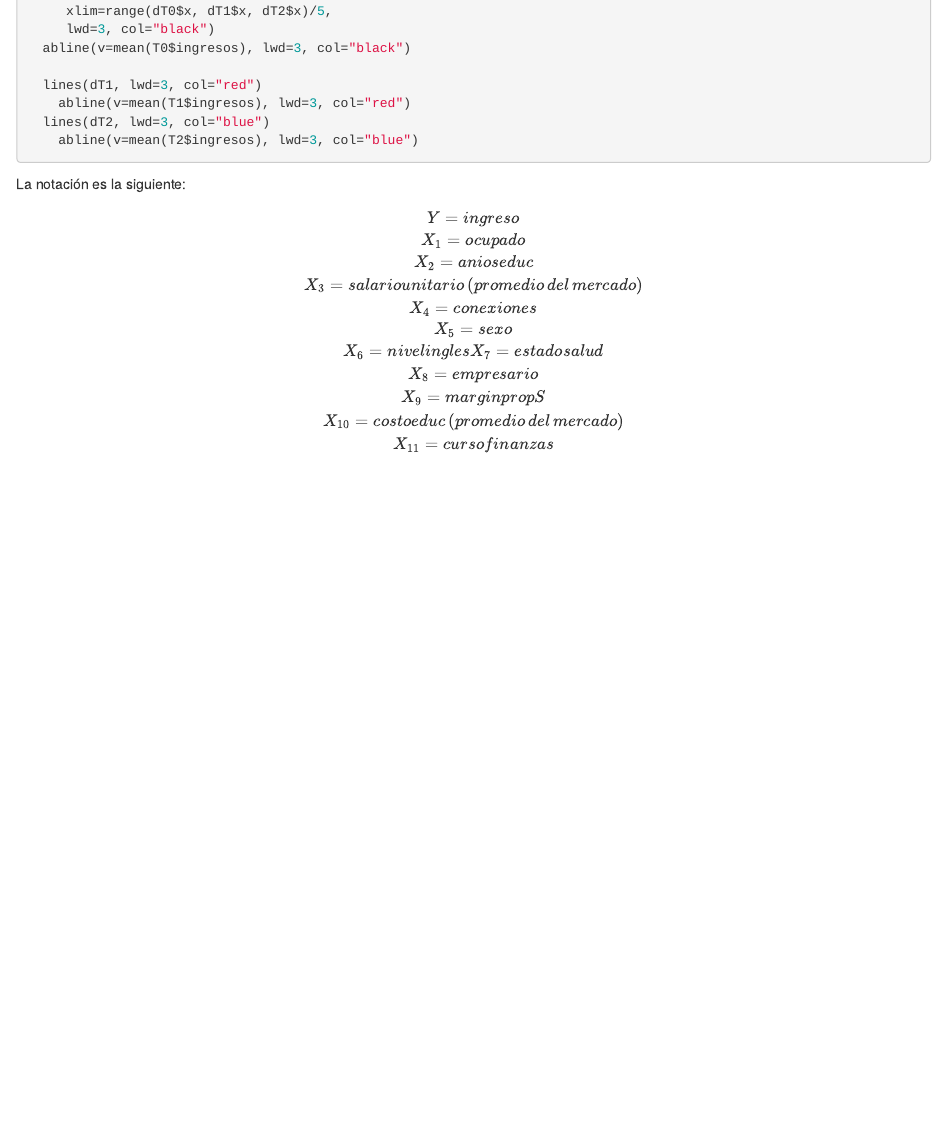
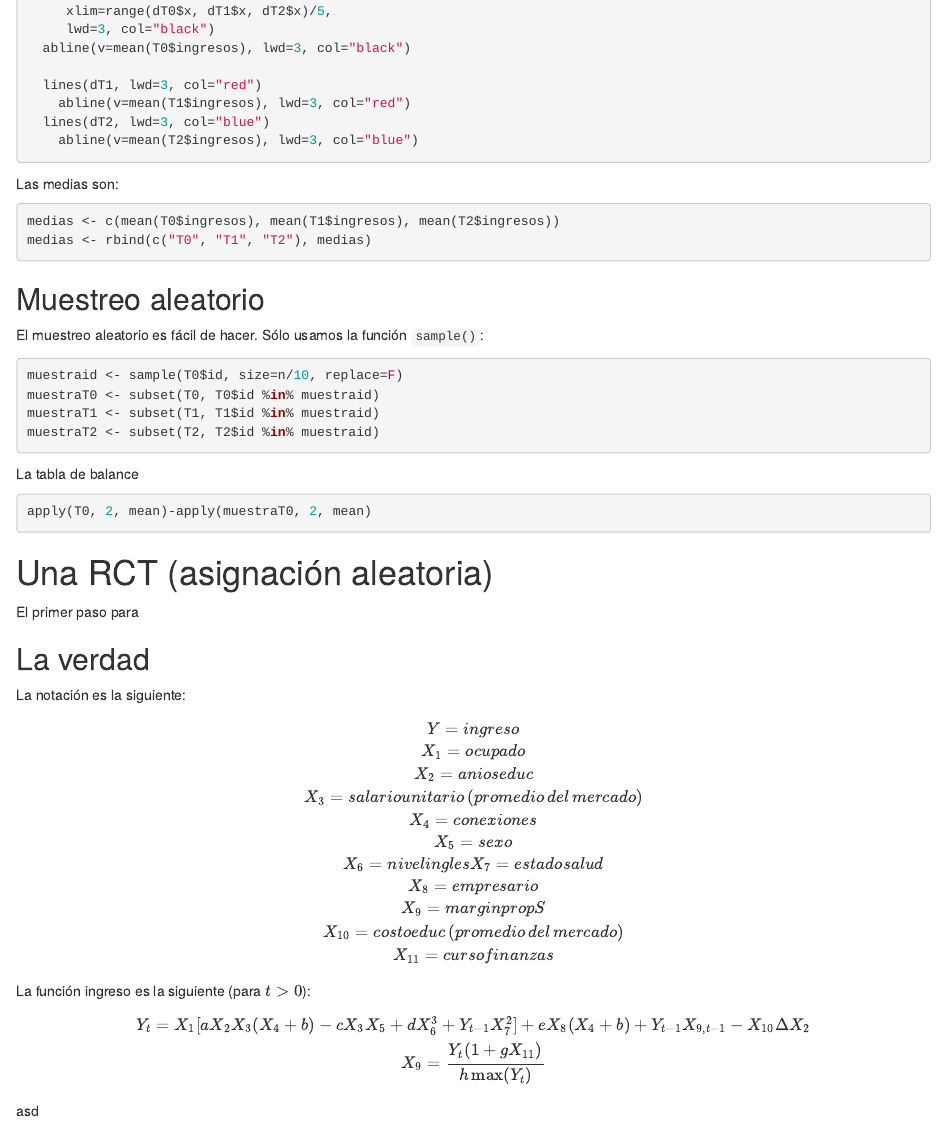
Before and after one commit to normansimonr/taller_nora, an R Markdown document (README.rmd): the page in a window 1100 px wide, from 610 px down. Rendered offline with R 4.5, knitr and Pandoc, with nearby package versions; both versions are drawn in the output format of the newer one.

Commit message:
Empezada parte de muestreo aleatorio y tabla de balance.

````diff
--- a/README.rmd
+++ b/README.rmd
@@ -2,7 +2,7 @@
 title: "Taller"
 author: "Norman Simón Rodríguez"
 date: "23 de octubre de 2017"
-output: github_document
+output: html_document
 ---
 
 ```{r setup, include=FALSE}
@@ -50,6 +50,38 @@ plot(dT0, main="Ingresos sin intervención", xlab="Pesos per cápita", ylim=rang
     abline(v=mean(T2$ingresos), lwd=3, col="blue")
 ```
 
+
+Las medias son:
+```{r}
+medias <- c(mean(T0$ingresos), mean(T1$ingresos), mean(T2$ingresos))
+medias <- rbind(c("T0", "T1", "T2"), medias)
+```
+
+## Muestreo aleatorio
+
+El muestreo aleatorio es fácil de hacer. Sólo usamos la función `sample()`:
+
+```{r}
+muestraid <- sample(T0$id, size=n/10, replace=F)
+muestraT0 <- subset(T0, T0$id %in% muestraid)
+muestraT1 <- subset(T1, T1$id %in% muestraid)
+muestraT2 <- subset(T2, T2$id %in% muestraid)
+```
+
+La tabla de balance
+
+```{r}
+apply(T0, 2, mean)-apply(muestraT0, 2, mean)
+```
+
+
+
+# Una RCT (asignación aleatoria)
+
+El primer paso para
+
+## La verdad
+
 La notación es la siguiente:
 $$
 Y=ingreso\\
````
Also changed, not shown: README.html (added), README.rmd (6 more changed lines).
